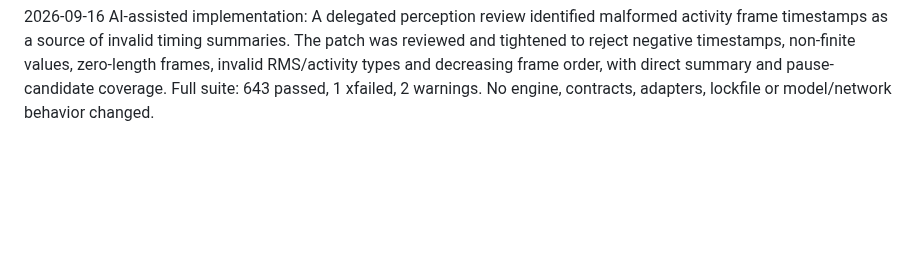
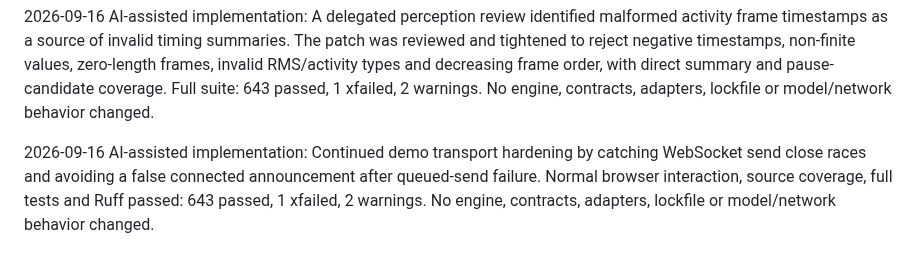
Before and after one commit to MridulNegi2005/AccessFlow, a Markdown page: docs/AI_USE_LOG.md, the part around the change. GitHub-like rendering; blank space fills up the shorter version.

```diff
--- a/docs/AI_USE_LOG.md
+++ b/docs/AI_USE_LOG.md
@@ -1024,3 +1024,8 @@ timestamps as a source of invalid timing summaries. The patch was reviewed and t
 negative timestamps, non-finite values, zero-length frames, invalid RMS/activity types and decreasing
 frame order, with direct summary and pause-candidate coverage. Full suite: 643 passed, 1 xfailed,
 2 warnings. No engine, contracts, adapters, lockfile or model/network behavior changed.
+
+2026-09-16 AI-assisted implementation: Continued demo transport hardening by catching WebSocket send
+close races and avoiding a false connected announcement after queued-send failure. Normal browser
+interaction, source coverage, full tests and Ruff passed: 643 passed, 1 xfailed, 2 warnings. No engine,
+contracts, adapters, lockfile or model/network behavior changed.
```
Also changed, not shown: docs/STATUS.md (+3 -0 lines), docs/handoffs/atishay.md (+13 -0 lines).
